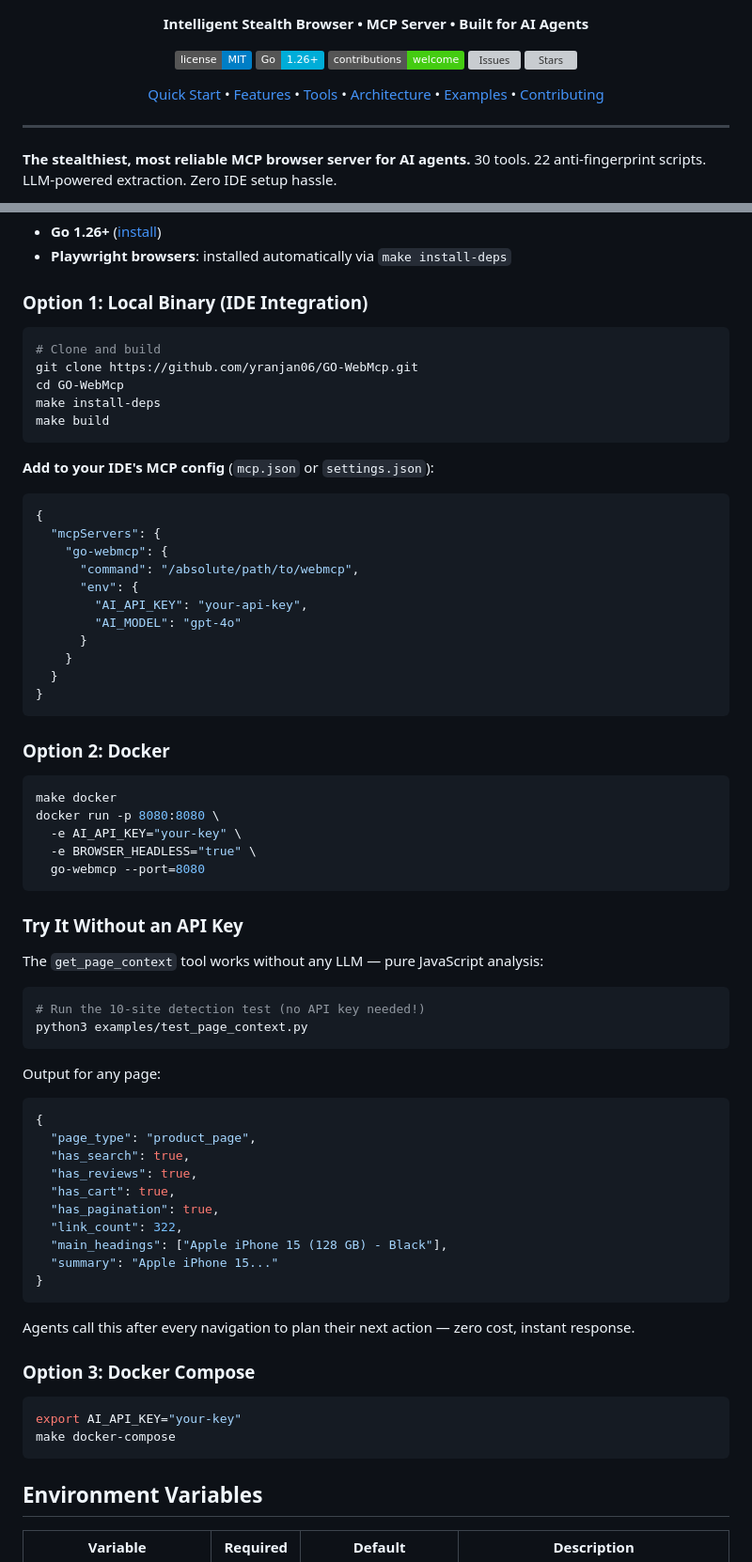
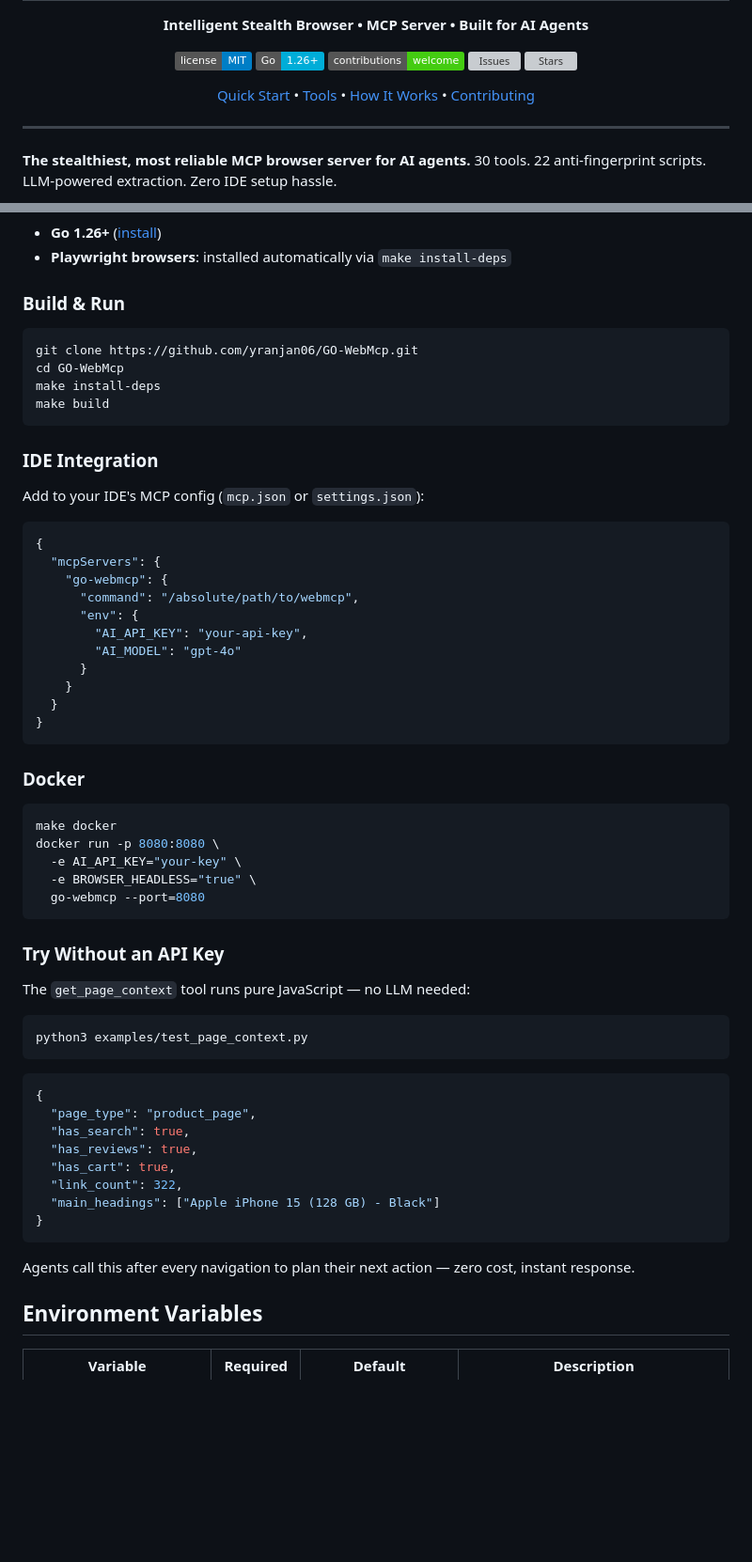
Before and after one commit to yranjan06/WEBGhosting-MCP, a Markdown page: README.md, 2 parts joined by grey strips. Shown at 94% size. GitHub-like rendering; badges without logos; blank space fills up the shorter version; grey boxes are pictures that could not be loaded.

````diff
--- a/README.md
+++ b/README.md
@@ -12,10 +12,8 @@
   </p>
   <p align="center">
     <a href="#quick-start">Quick Start</a> •
-    <a href="#features">Features</a> •
     <a href="#available-tools-30">Tools</a> •
-    <a href="#architecture">Architecture</a> •
-    <a href="#examples">Examples</a> •
+    <a href="#how-it-works">How It Works</a> •
     <a href="CONTRIBUTING.md">Contributing</a>
   </p>
 </p>
@@ -53,17 +51,18 @@ Built with ❤️ for the AI community. **Contributions welcome!**
 - **Go 1.26+** ([install](https://go.dev/dl/))
 - **Playwright browsers**: installed automatically via `make install-deps`
 
-### Option 1: Local Binary (IDE Integration)
+### Build & Run
 
 ```bash
-# Clone and build
 git clone https://github.com/yranjan06/GO-WebMcp.git
 cd GO-WebMcp
 make install-deps
 make build
 ```
 
-**Add to your IDE's MCP config** (`mcp.json` or `settings.json`):
+### IDE Integration
+
+Add to your IDE's MCP config (`mcp.json` or `settings.json`):
 
 ```json
 {
@@ -79,7 +78,7 @@ make build
 }
 ```
 
-### Option 2: Docker
+### Docker
 
 ```bash
 make docker
@@ -89,37 +88,26 @@ docker run -p 8080:8080 \
   go-webmcp --port=8080
 ```
 
-### Try It Without an API Key
+### Try Without an API Key
 
-The `get_page_context` tool works without any LLM — pure JavaScript analysis:
+The `get_page_context` tool runs pure JavaScript — no LLM needed:
 
 ```bash
-# Run the 10-site detection test (no API key needed!)
 python3 examples/test_page_context.py
 ```
 
-Output for any page:
 ```json
 {
   "page_type": "product_page",
   "has_search": true,
   "has_reviews": true,
   "has_cart": true,
-  "has_pagination": true,
   "link_count": 322,
-  "main_headings": ["Apple iPhone 15 (128 GB) - Black"],
-  "summary": "Apple iPhone 15..."
+  "main_headings": ["Apple iPhone 15 (128 GB) - Black"]
 }
 ```
 
 Agents call this after every navigation to plan their next action — zero cost, instant response.
-
-### Option 3: Docker Compose
-
-```bash
-export AI_API_KEY="your-key"
-make docker-compose
-```
 
 ## Environment Variables
 
````
Also changed, not shown: other parts of README.md (+7 -146 lines).
